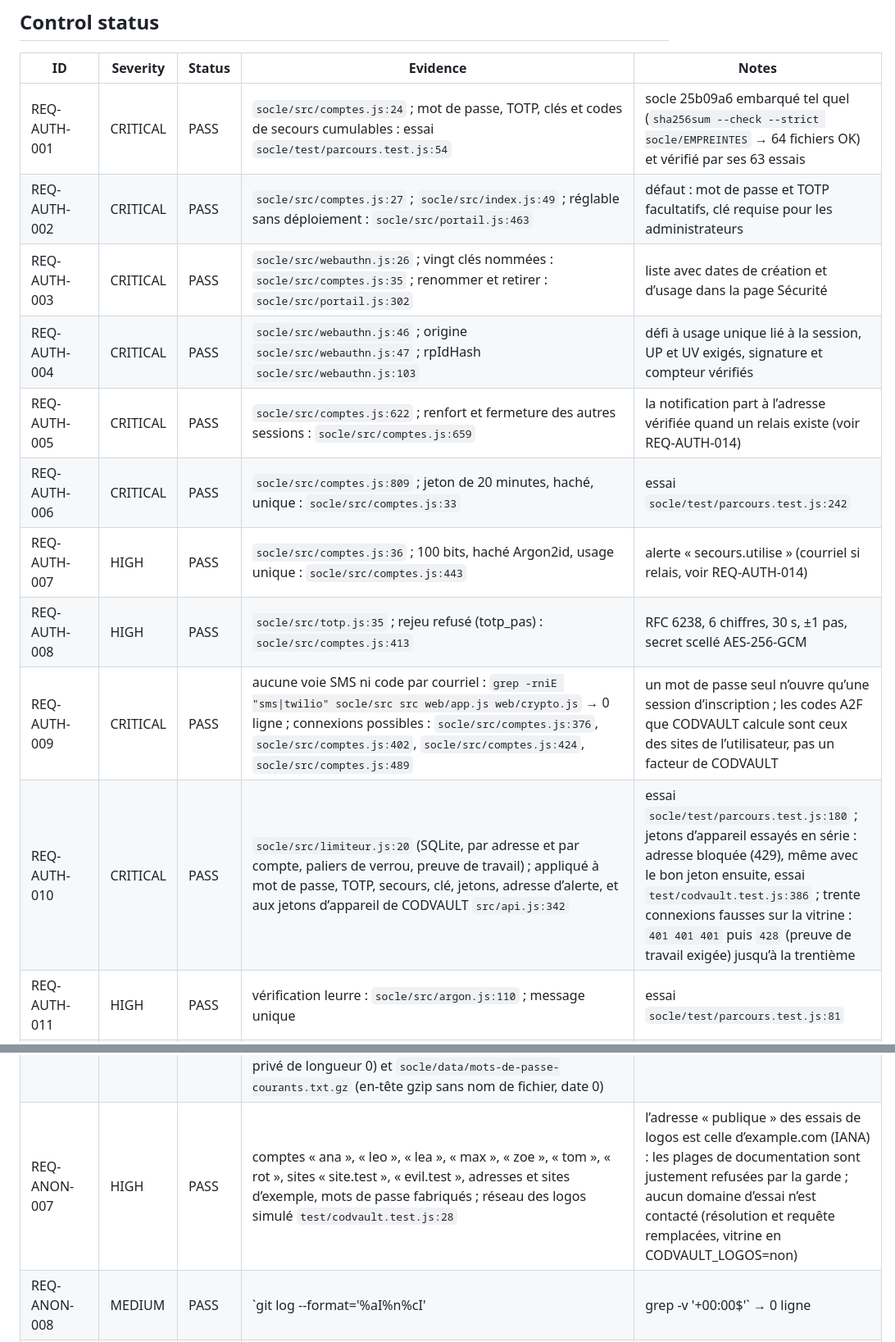
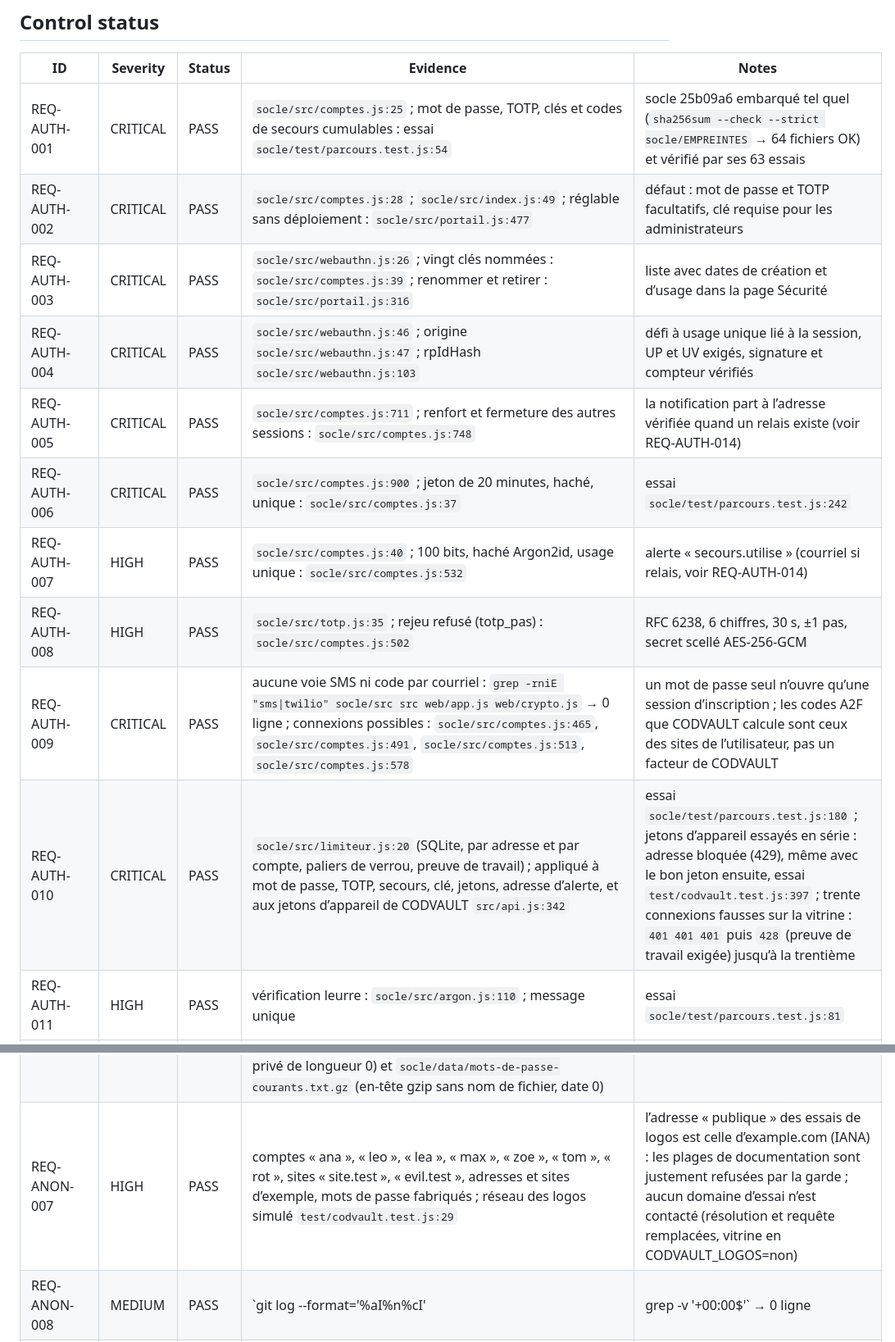
Before and after one commit to codexX64/CodVault, a Markdown page: SECURITY.md, 2 parts joined by grey strips. Shown at 82% size. Rendered like a GitHub page.

```diff
--- a/SECURITY.md
+++ b/SECURITY.md
@@ -20,14 +20,14 @@ L’extension de navigateur, enfin : reliée par un code montré une fois (jeton
 ## Control status
 | ID | Severity | Status | Evidence | Notes |
 |---|---|---|---|---|
-| REQ-AUTH-001 | CRITICAL | PASS | `socle/src/comptes.js:24` ; mot de passe, TOTP, clés et codes de secours cumulables : essai `socle/test/parcours.test.js:54` | socle 25b09a6 embarqué tel quel (`sha256sum --check --strict socle/EMPREINTES` → 64 fichiers OK) et vérifié par ses 63 essais |
-| REQ-AUTH-002 | CRITICAL | PASS | `socle/src/comptes.js:27` ; `socle/src/index.js:49` ; réglable sans déploiement : `socle/src/portail.js:463` | défaut : mot de passe et TOTP facultatifs, clé requise pour les administrateurs |
-| REQ-AUTH-003 | CRITICAL | PASS | `socle/src/webauthn.js:26` ; vingt clés nommées : `socle/src/comptes.js:35` ; renommer et retirer : `socle/src/portail.js:302` | liste avec dates de création et d’usage dans la page Sécurité |
+| REQ-AUTH-001 | CRITICAL | PASS | `socle/src/comptes.js:25` ; mot de passe, TOTP, clés et codes de secours cumulables : essai `socle/test/parcours.test.js:54` | socle 25b09a6 embarqué tel quel (`sha256sum --check --strict socle/EMPREINTES` → 64 fichiers OK) et vérifié par ses 63 essais |
+| REQ-AUTH-002 | CRITICAL | PASS | `socle/src/comptes.js:28` ; `socle/src/index.js:49` ; réglable sans déploiement : `socle/src/portail.js:477` | défaut : mot de passe et TOTP facultatifs, clé requise pour les administrateurs |
+| REQ-AUTH-003 | CRITICAL | PASS | `socle/src/webauthn.js:26` ; vingt clés nommées : `socle/src/comptes.js:39` ; renommer et retirer : `socle/src/portail.js:316` | liste avec dates de création et d’usage dans la page Sécurité |
 | REQ-AUTH-004 | CRITICAL | PASS | `socle/src/webauthn.js:46` ; origine `socle/src/webauthn.js:47` ; rpIdHash `socle/src/webauthn.js:103` | défi à usage unique lié à la session, UP et UV exigés, signature et compteur vérifiés |
-| REQ-AUTH-005 | CRITICAL | PASS | `socle/src/comptes.js:622` ; renfort et fermeture des autres sessions : `socle/src/comptes.js:659` | la notification part à l’adresse vérifiée quand un relais existe (voir REQ-AUTH-014) |
-| REQ-AUTH-006 | CRITICAL | PASS | `socle/src/comptes.js:809` ; jeton de 20 minutes, haché, unique : `socle/src/comptes.js:33` | essai `socle/test/parcours.test.js:242` |
-| REQ-AUTH-007 | HIGH | PASS | `socle/src/comptes.js:36` ; 100 bits, haché Argon2id, usage unique : `socle/src/comptes.js:443` | alerte « secours.utilise » (courriel si relais, voir REQ-AUTH-014) |
-| REQ-AUTH-008 | HIGH | PASS | `socle/src/totp.js:35` ; rejeu refusé (totp_pas) : `socle/src/comptes.js:413` | RFC 6238, 6 chiffres, 30 s, ±1 pas, secret scellé AES-256-GCM |
-| REQ-AUTH-009 | CRITICAL | PASS | aucune voie SMS ni code par courriel : `grep -rniE "sms\|twilio" socle/src src web/app.js web/crypto.js` → 0 ligne ; connexions possibles : `socle/src/comptes.js:376`, `socle/src/comptes.js:402`, `socle/src/comptes.js:424`, `socle/src/comptes.js:489` | un mot de passe seul n’ouvre qu’une session d’inscription ; les codes A2F que CODVAULT calcule sont ceux des sites de l’utilisateur, pas un facteur de CODVAULT |
-| REQ-AUTH-010 | CRITICAL | PASS | `socle/src/limiteur.js:20` (SQLite, par adresse et par compte, paliers de verrou, preuve de travail) ; appliqué à mot de passe, TOTP, secours, clé, jetons, adresse d’alerte, et aux jetons d’appareil de CODVAULT `src/api.js:342` | essai `socle/test/parcours.test.js:180` ; jetons d’appareil essayés en série : adresse bloquée (429), même avec le bon jeton ensuite, essai `test/codvault.test.js:386` ; trente connexions fausses sur la vitrine : `401 401 401` puis `428` (preuve de travail exigée) jusqu’à la trentième |
+| REQ-AUTH-005 | CRITICAL | PASS | `socle/src/comptes.js:711` ; renfort et fermeture des autres sessions : `socle/src/comptes.js:748` | la notification part à l’adresse vérifiée quand un relais existe (voir REQ-AUTH-014) |
+| REQ-AUTH-006 | CRITICAL | PASS | `socle/src/comptes.js:900` ; jeton de 20 minutes, haché, unique : `socle/src/comptes.js:37` | essai `socle/test/parcours.test.js:242` |
+| REQ-AUTH-007 | HIGH | PASS | `socle/src/comptes.js:40` ; 100 bits, haché Argon2id, usage unique : `socle/src/comptes.js:532` | alerte « secours.utilise » (courriel si relais, voir REQ-AUTH-014) |
+| REQ-AUTH-008 | HIGH | PASS | `socle/src/totp.js:35` ; rejeu refusé (totp_pas) : `socle/src/comptes.js:502` | RFC 6238, 6 chiffres, 30 s, ±1 pas, secret scellé AES-256-GCM |
+| REQ-AUTH-009 | CRITICAL | PASS | aucune voie SMS ni code par courriel : `grep -rniE "sms\|twilio" socle/src src web/app.js web/crypto.js` → 0 ligne ; connexions possibles : `socle/src/comptes.js:465`, `socle/src/comptes.js:491`, `socle/src/comptes.js:513`, `socle/src/comptes.js:578` | un mot de passe seul n’ouvre qu’une session d’inscription ; les codes A2F que CODVAULT calcule sont ceux des sites de l’utilisateur, pas un facteur de CODVAULT |
+| REQ-AUTH-010 | CRITICAL | PASS | `socle/src/limiteur.js:20` (SQLite, par adresse et par compte, paliers de verrou, preuve de travail) ; appliqué à mot de passe, TOTP, secours, clé, jetons, adresse d’alerte, et aux jetons d’appareil de CODVAULT `src/api.js:342` | essai `socle/test/parcours.test.js:180` ; jetons d’appareil essayés en série : adresse bloquée (429), même avec le bon jeton ensuite, essai `test/codvault.test.js:397` ; trente connexions fausses sur la vitrine : `401 401 401` puis `428` (preuve de travail exigée) jusqu’à la trentième |
 | REQ-AUTH-011 | HIGH | PASS | vérification leurre : `socle/src/argon.js:110` ; message unique | essai `socle/test/parcours.test.js:81` |
@@ -52,7 +52,7 @@ L’extension de navigateur, enfin : reliée par un code montré une fois (jeton
 | REQ-ANON-004 | CRITICAL | PASS | `git log --format=%B | grep -inE "co-authored-by|generated (by|with)|assistant|as an ai|claude|copilot|cursor|gpt|🤖"` → 0 ligne | contrôlé en CI : `.github/workflows/verification.yml:60` |
 | REQ-ANON-005 | HIGH | PASS | `package.json` sans champ auteur ; `LICENSE:3` (Codex64) | le README décrit le projet, jamais une machine ni une personne ; contact : le signalement privé du dépôt |
 | REQ-ANON-006 | HIGH | PASS | `git ls-files '*.png' '*.jpg' '*.pdf' '*.mp4'` → 4 fichiers, les icônes de l’extension, dessinées par `outils/extension.mjs:25` et écrites par l’encodeur de CODVAULT (blocs IHDR, IDAT, IEND seulement : `grep -c 'tEXt\|iTXt\|eXIf' extension/icones/*.png` → 0) ; autres binaires : 17 polices WOFF2 (blocs de métadonnées XML et privé de longueur 0) et `socle/data/mots-de-passe-courants.txt.gz` (en-tête gzip sans nom de fichier, date 0) | captures du parcours navigateur jamais commitées |
-| REQ-ANON-007 | HIGH | PASS | comptes « ana », « leo », « lea », « max », « zoe », « tom », « rot », sites « site.test », « evil.test », adresses et sites d’exemple, mots de passe fabriqués ; réseau des logos simulé `test/codvault.test.js:28` | l’adresse « publique » des essais de logos est celle d’example.com (IANA) : les plages de documentation sont justement refusées par la garde ; aucun domaine d’essai n’est contacté (résolution et requête remplacées, vitrine en CODVAULT_LOGOS=non) |
+| REQ-ANON-007 | HIGH | PASS | comptes « ana », « leo », « lea », « max », « zoe », « tom », « rot », sites « site.test », « evil.test », adresses et sites d’exemple, mots de passe fabriqués ; réseau des logos simulé `test/codvault.test.js:29` | l’adresse « publique » des essais de logos est celle d’example.com (IANA) : les plages de documentation sont justement refusées par la garde ; aucun domaine d’essai n’est contacté (résolution et requête remplacées, vitrine en CODVAULT_LOGOS=non) |
 | REQ-ANON-008 | MEDIUM | PASS | `git log --format='%aI%n%cI' | grep -v '+00:00$'` → 0 ligne | dépôt créé dans cette session, tous les commits en UTC |
 | REQ-ANON-009 | MEDIUM | FAIL | pages d’erreur sans chemin : `socle/src/http.js:159` ; domaine et WHOIS hors dépôt | action H10 |
 | REQ-ANON-010 | MEDIUM | PASS | identité stable et unique, dates réelles (TZ=UTC, jamais antidatées) | aucune politique de contribution externe (dépôt personnel) |
```
Also changed, not shown: other parts of SECURITY.md (+54 -52 lines), NO-VIBE.md (+4 -0 lines).
